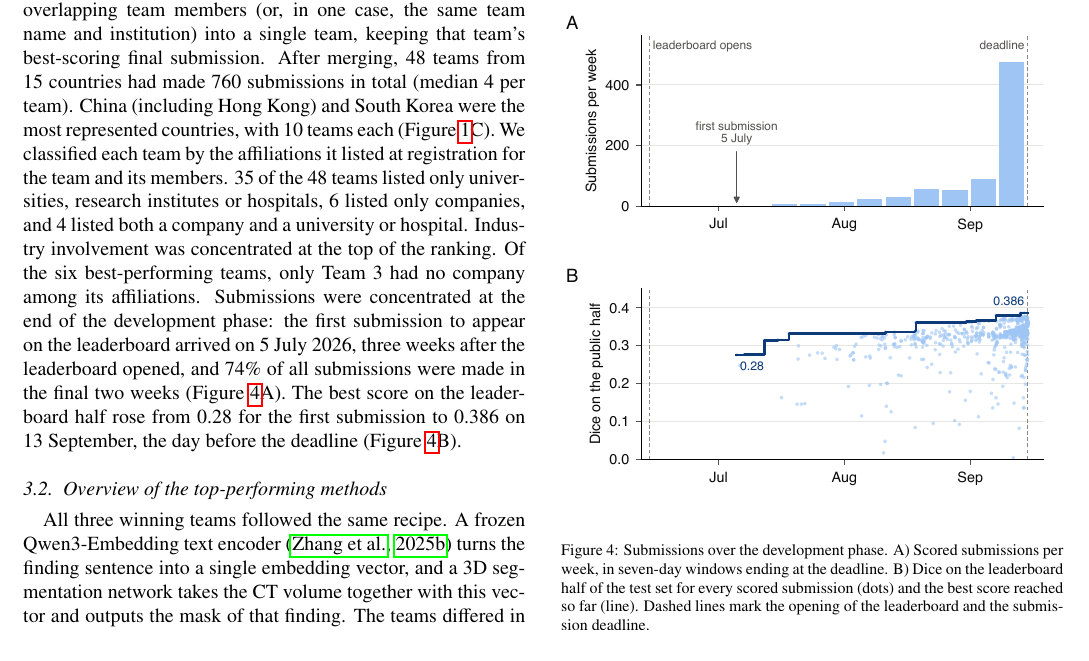
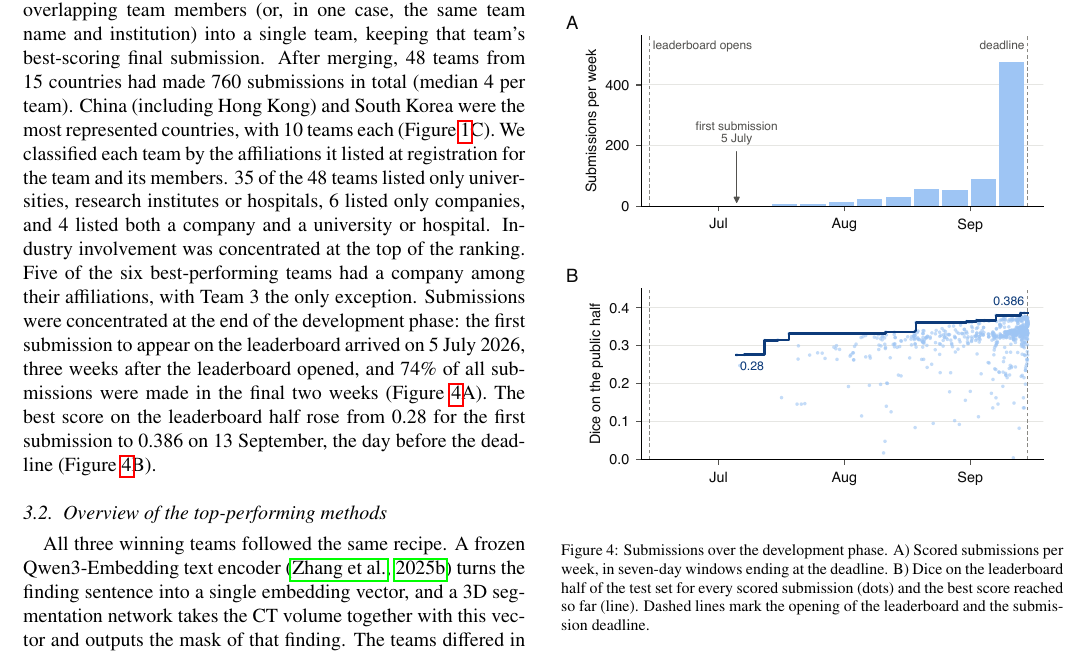
Before and after one commit to MohammedSB/rexgrounding-challenge-paper, a LaTeX paper (paper/main.tex): part of page 6 of 24, cut so that both start at the same text. Compiled offline with pdfLaTeX.

Commit message:
Participation: five of six with Team 3 the only exception
Co-Authored-By: Claude Opus 5.5 <noreply@anthropic.com>

```diff
--- a/paper/main.tex
+++ b/paper/main.tex
@@ -625,8 +625,8 @@ We classified each team by the affiliations it listed at registration for
 the team and its members. 35 of the 48 teams listed only
 universities, research institutes or hospitals, 6 listed only
 companies, and 4 listed both a company and a university or hospital. Industry involvement was concentrated at the
-top of the ranking. Of the six best-performing teams, only Team~3 had no
-company among its affiliations. Submissions were concentrated at the end of the development
+top of the ranking. Five of the six best-performing teams had a company among
+their affiliations, with Team~3 the only exception. Submissions were concentrated at the end of the development
 phase: the first submission to appear on the leaderboard arrived on 5 July 2026, three weeks after the
 leaderboard opened, and 74\% of all submissions were made in the final
 two weeks (Figure~\ref{fig:timeline}A). The best score on the leaderboard half rose
```
Also changed, not shown: 1 other file.
